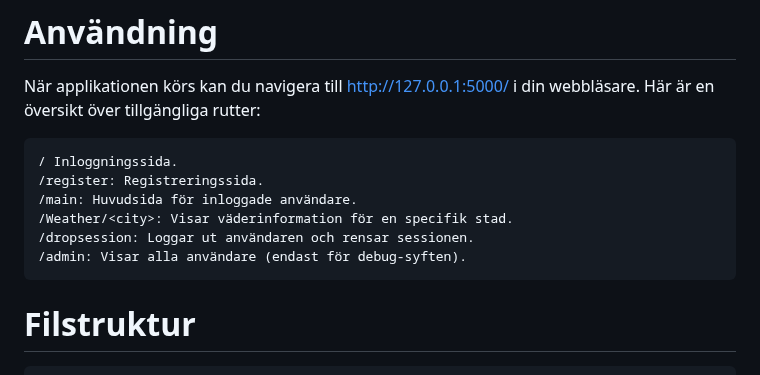
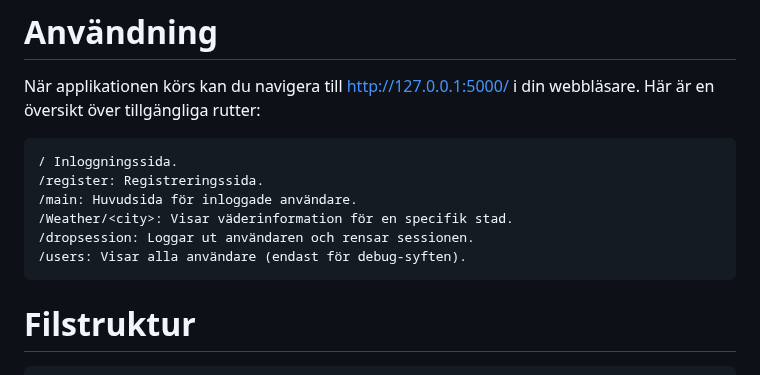
Before and after one commit to Lowis0328/Python-Weather-App-Med-Databas, a Markdown page: README.md, the part around the change. Drawn GitHub-style.

```diff
--- a/README.md
+++ b/README.md
@@ -33,7 +33,7 @@ När applikationen körs kan du navigera till http://127.0.0.1:5000/ i din webbl
     /main: Huvudsida för inloggade användare.
     /Weather/<city>: Visar väderinformation för en specifik stad.
     /dropsession: Loggar ut användaren och rensar sessionen.
-    /admin: Visar alla användare (endast för debug-syften).
+    /users: Visar alla användare (endast för debug-syften).
 
 
 # Filstruktur
```
